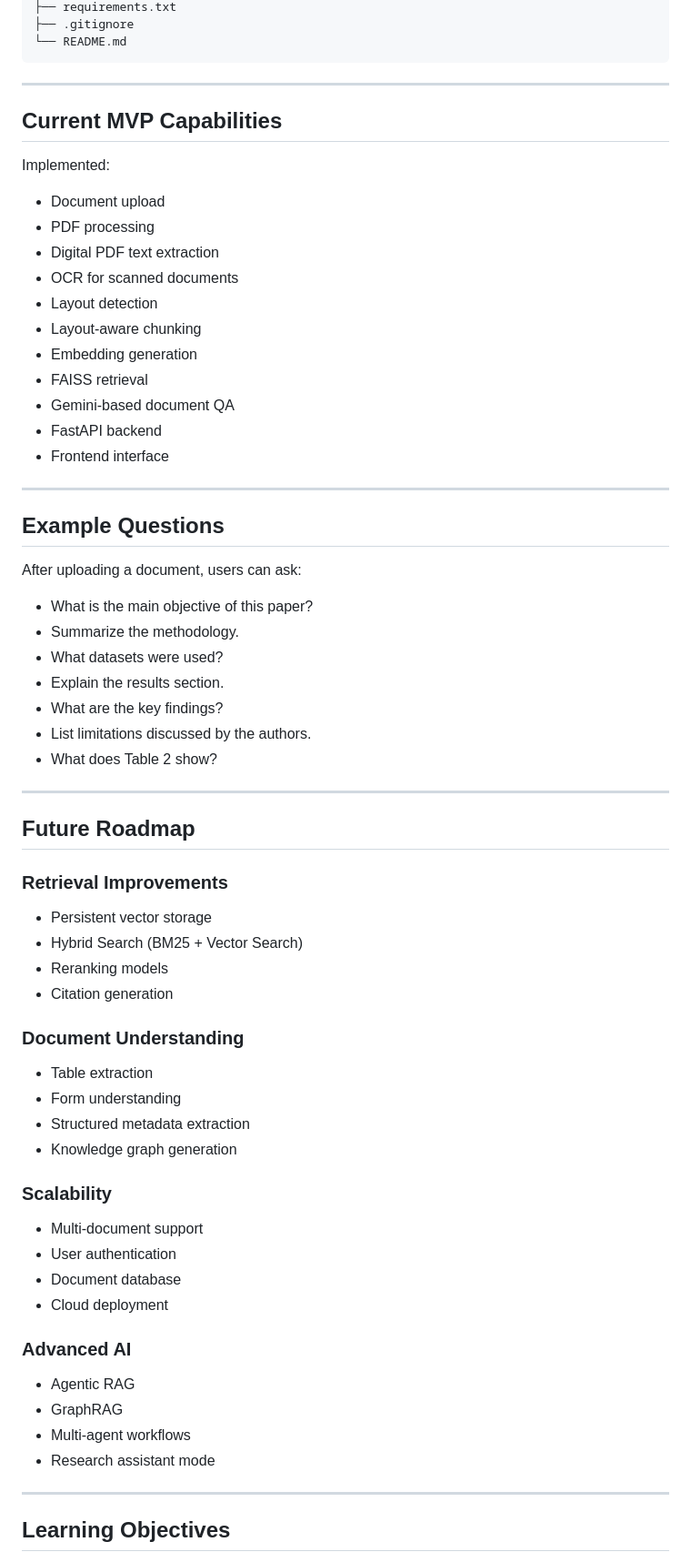
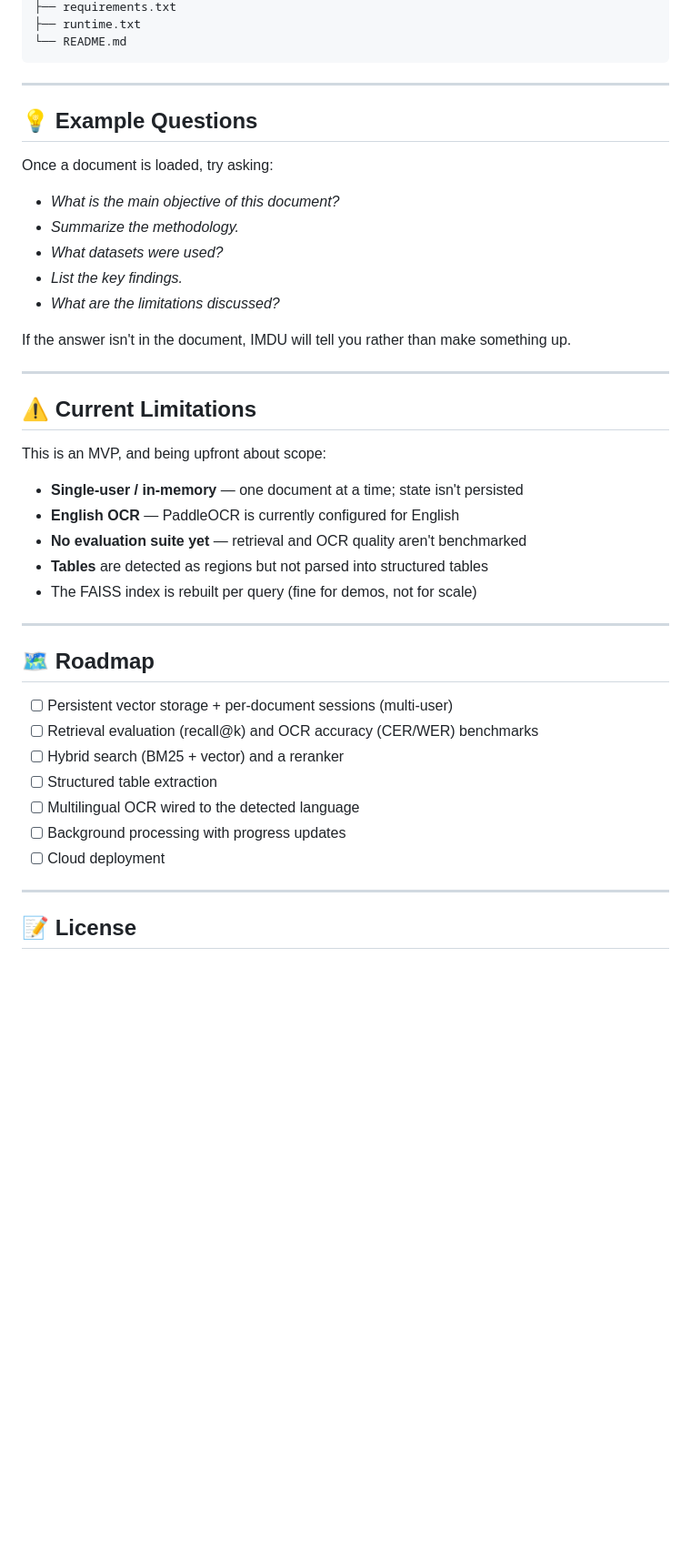
Before and after one commit to riddhipankhade/IMDU, a Markdown page: README.md, the part around one of its changes. Shown at 91% size. GitHub-like rendering; blank space fills up the shorter version.

Commit message:
docs: rewrite README with clearer overview, setup, and honest limitations

````diff
--- a/README.md
+++ b/README.md
@@ -184,73 +149,47 @@ IMDU/
 ├── requirements.txt
-├── .gitignore
+├── runtime.txt
 └── README.md
 ```
 
 ---
 
-## Current MVP Capabilities
+## 💡 Example Questions
 
-Implemented:
+Once a document is loaded, try asking:
 
-* Document upload
-* PDF processing
-* Digital PDF text extraction
-* OCR for scanned documents
-* Layout detection
-* Layout-aware chunking
-* Embedding generation
-* FAISS retrieval
-* Gemini-based document QA
-* FastAPI backend
-* Frontend interface
+- *What is the main objective of this document?*
+- *Summarize the methodology.*
+- *What datasets were used?*
+- *List the key findings.*
+- *What are the limitations discussed?*
+
+If the answer isn't in the document, IMDU will tell you rather than make something up.
 
 ---
 
-## Example Questions
+## ⚠️ Current Limitations
 
-After uploading a document, users can ask:
+This is an MVP, and being upfront about scope:
 
-* What is the main objective of this paper?
-* Summarize the methodology.
-* What datasets were used?
-* Explain the results section.
-* What are the key findings?
-* List limitations discussed by the authors.
-* What does Table 2 show?
+- **Single-user / in-memory** — one document at a time; state isn't persisted
+- **English OCR** — PaddleOCR is currently configured for English
+- **No evaluation suite yet** — retrieval and OCR quality aren't benchmarked
+- **Tables** are detected as regions but not parsed into structured tables
+- The FAISS index is rebuilt per query (fine for demos, not for scale)
 
 ---
 
-## Future Roadmap
+## 🗺️ Roadmap
 
-### Retrieval Improvements
-
-* Persistent vector storage
-* Hybrid Search (BM25 + Vector Search)
-* Reranking models
-* Citation generation
-
-### Document Understanding
-
-* Table extraction
-* Form understanding
-* Structured metadata extraction
-* Knowledge graph generation
-
-### Scalability
-
-* Multi-document support
-* User authentication
-* Document database
-* Cloud deployment
-
-### Advanced AI
-
-* Agentic RAG
-* GraphRAG
-* Multi-agent workflows
-* Research assistant mode
+- [ ] Persistent vector storage + per-document sessions (multi-user)
+- [ ] Retrieval evaluation (recall@k) and OCR accuracy (CER/WER) benchmarks
+- [ ] Hybrid search (BM25 + vector) and a reranker
+- [ ] Structured table extraction
+- [ ] Multilingual OCR wired to the detected language
+- [ ] Background processing with progress updates
+- [ ] Cloud deployment
 
 ---
 
-## Learning Objectives
+## 📝 License
 
````
Also changed, not shown: other parts of README.md (+126 -172 lines).
